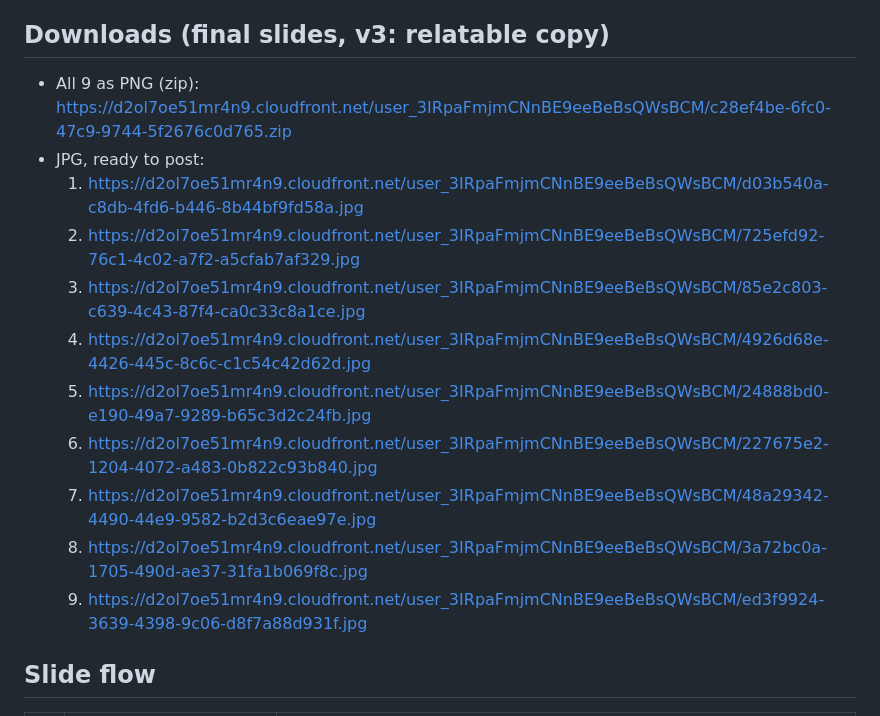
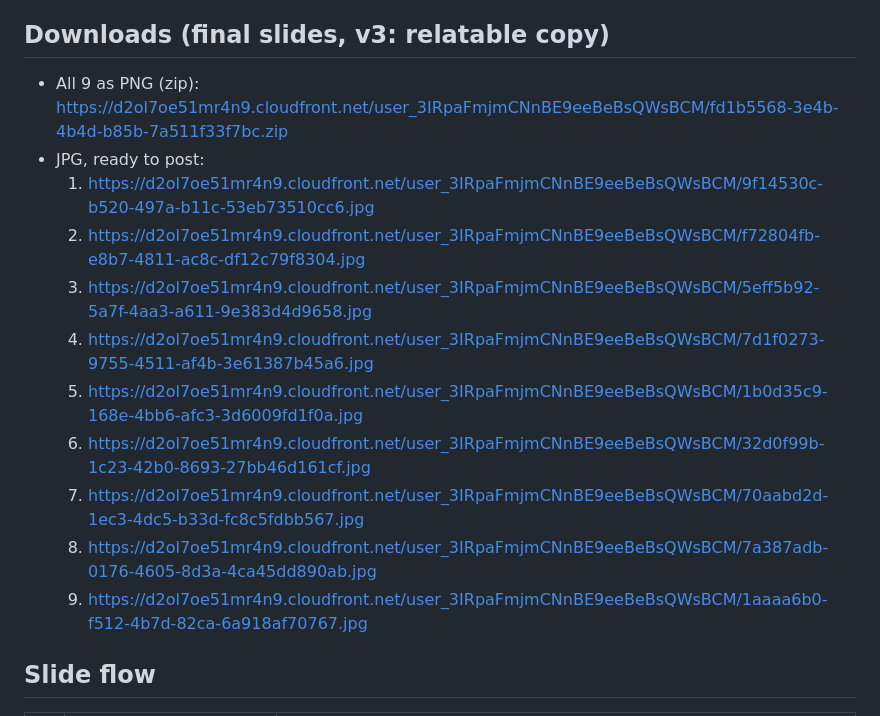
Before and after one commit to ashvenasp-glitch/Ashvena-1953, a Markdown page: social/amla-candy-carousel/CAPTION.md, the part around the change. Rendered like a GitHub page.

Commit message:
Carousel v3: download links
Co-Authored-By: Claude Opus 5.5 <noreply@anthropic.com>
Claude-Session: https://claude.ai/code/session_01TWR8tKqejiYS3BkLcYRcN3

```diff
--- a/social/amla-candy-carousel/CAPTION.md
+++ b/social/amla-candy-carousel/CAPTION.md
@@ -3,17 +3,17 @@
 9 slides, 1080 × 1350 (4:5). The look is minimal and Gen Z: cream background, inset photos, lowercase Instrument Serif type.
 
 ## Downloads (final slides, v3: relatable copy)
-- All 9 as PNG (zip): https://d2ol7oe51mr4n9.cloudfront.net/user_3IRpaFmjmCNnBE9eeBeBsQWsBCM/c28ef4be-6fc0-47c9-9744-5f2676c0d765.zip
+- All 9 as PNG (zip): https://d2ol7oe51mr4n9.cloudfront.net/user_3IRpaFmjmCNnBE9eeBeBsQWsBCM/fd1b5568-3e4b-4b4d-b85b-7a511f33f7bc.zip
 - JPG, ready to post:
-  1. https://d2ol7oe51mr4n9.cloudfront.net/user_3IRpaFmjmCNnBE9eeBeBsQWsBCM/d03b540a-c8db-4fd6-b446-8b44bf9fd58a.jpg
-  2. https://d2ol7oe51mr4n9.cloudfront.net/user_3IRpaFmjmCNnBE9eeBeBsQWsBCM/725efd92-76c1-4c02-a7f2-a5cfab7af329.jpg
-  3. https://d2ol7oe51mr4n9.cloudfront.net/user_3IRpaFmjmCNnBE9eeBeBsQWsBCM/85e2c803-c639-4c43-87f4-ca0c33c8a1ce.jpg
-  4. https://d2ol7oe51mr4n9.cloudfront.net/user_3IRpaFmjmCNnBE9eeBeBsQWsBCM/4926d68e-4426-445c-8c6c-c1c54c42d62d.jpg
-  5. https://d2ol7oe51mr4n9.cloudfront.net/user_3IRpaFmjmCNnBE9eeBeBsQWsBCM/24888bd0-e190-49a7-9289-b65c3d2c24fb.jpg
-  6. https://d2ol7oe51mr4n9.cloudfront.net/user_3IRpaFmjmCNnBE9eeBeBsQWsBCM/227675e2-1204-4072-a483-0b822c93b840.jpg
-  7. https://d2ol7oe51mr4n9.cloudfront.net/user_3IRpaFmjmCNnBE9eeBeBsQWsBCM/48a29342-4490-44e9-9582-b2d3c6eae97e.jpg
-  8. https://d2ol7oe51mr4n9.cloudfront.net/user_3IRpaFmjmCNnBE9eeBeBsQWsBCM/3a72bc0a-1705-490d-ae37-31fa1b069f8c.jpg
-  9. https://d2ol7oe51mr4n9.cloudfront.net/user_3IRpaFmjmCNnBE9eeBeBsQWsBCM/ed3f9924-3639-4398-9c06-d8f7a88d931f.jpg
+  1. https://d2ol7oe51mr4n9.cloudfront.net/user_3IRpaFmjmCNnBE9eeBeBsQWsBCM/9f14530c-b520-497a-b11c-53eb73510cc6.jpg
+  2. https://d2ol7oe51mr4n9.cloudfront.net/user_3IRpaFmjmCNnBE9eeBeBsQWsBCM/f72804fb-e8b7-4811-ac8c-df12c79f8304.jpg
+  3. https://d2ol7oe51mr4n9.cloudfront.net/user_3IRpaFmjmCNnBE9eeBeBsQWsBCM/5eff5b92-5a7f-4aa3-a611-9e383d4d9658.jpg
+  4. https://d2ol7oe51mr4n9.cloudfront.net/user_3IRpaFmjmCNnBE9eeBeBsQWsBCM/7d1f0273-9755-4511-af4b-3e61387b45a6.jpg
+  5. https://d2ol7oe51mr4n9.cloudfront.net/user_3IRpaFmjmCNnBE9eeBeBsQWsBCM/1b0d35c9-168e-4bb6-afc3-3d6009fd1f0a.jpg
+  6. https://d2ol7oe51mr4n9.cloudfront.net/user_3IRpaFmjmCNnBE9eeBeBsQWsBCM/32d0f99b-1c23-42b0-8693-27bb46d161cf.jpg
+  7. https://d2ol7oe51mr4n9.cloudfront.net/user_3IRpaFmjmCNnBE9eeBeBsQWsBCM/70aabd2d-1ec3-4dc5-b33d-fc8c5fdbb567.jpg
+  8. https://d2ol7oe51mr4n9.cloudfront.net/user_3IRpaFmjmCNnBE9eeBeBsQWsBCM/7a387adb-0176-4605-8d3a-4ca45dd890ab.jpg
+  9. https://d2ol7oe51mr4n9.cloudfront.net/user_3IRpaFmjmCNnBE9eeBeBsQWsBCM/1aaaa6b0-f512-4b7d-82ca-6a918af70767.jpg
 
 ## Slide flow
 | # | Slide | Copy |
```
